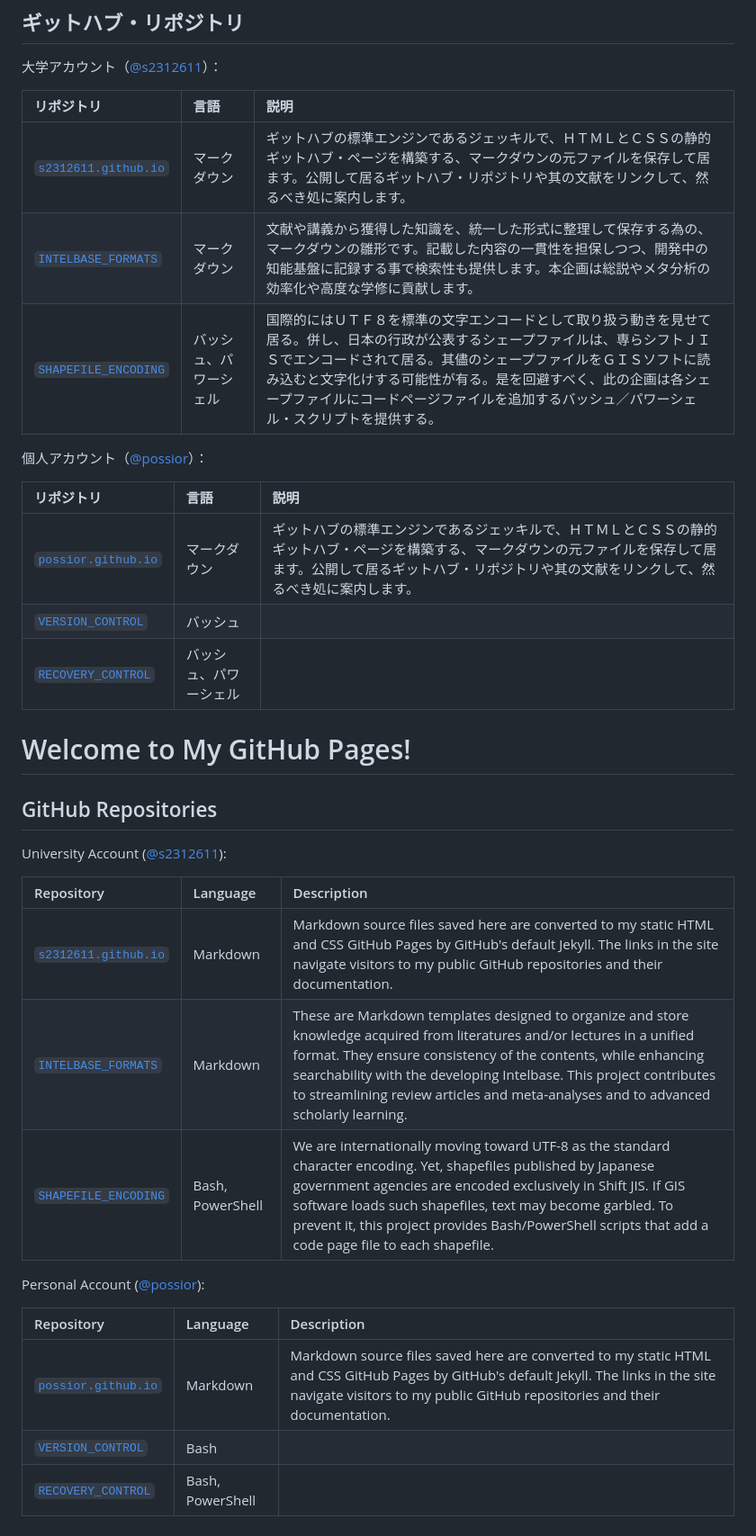
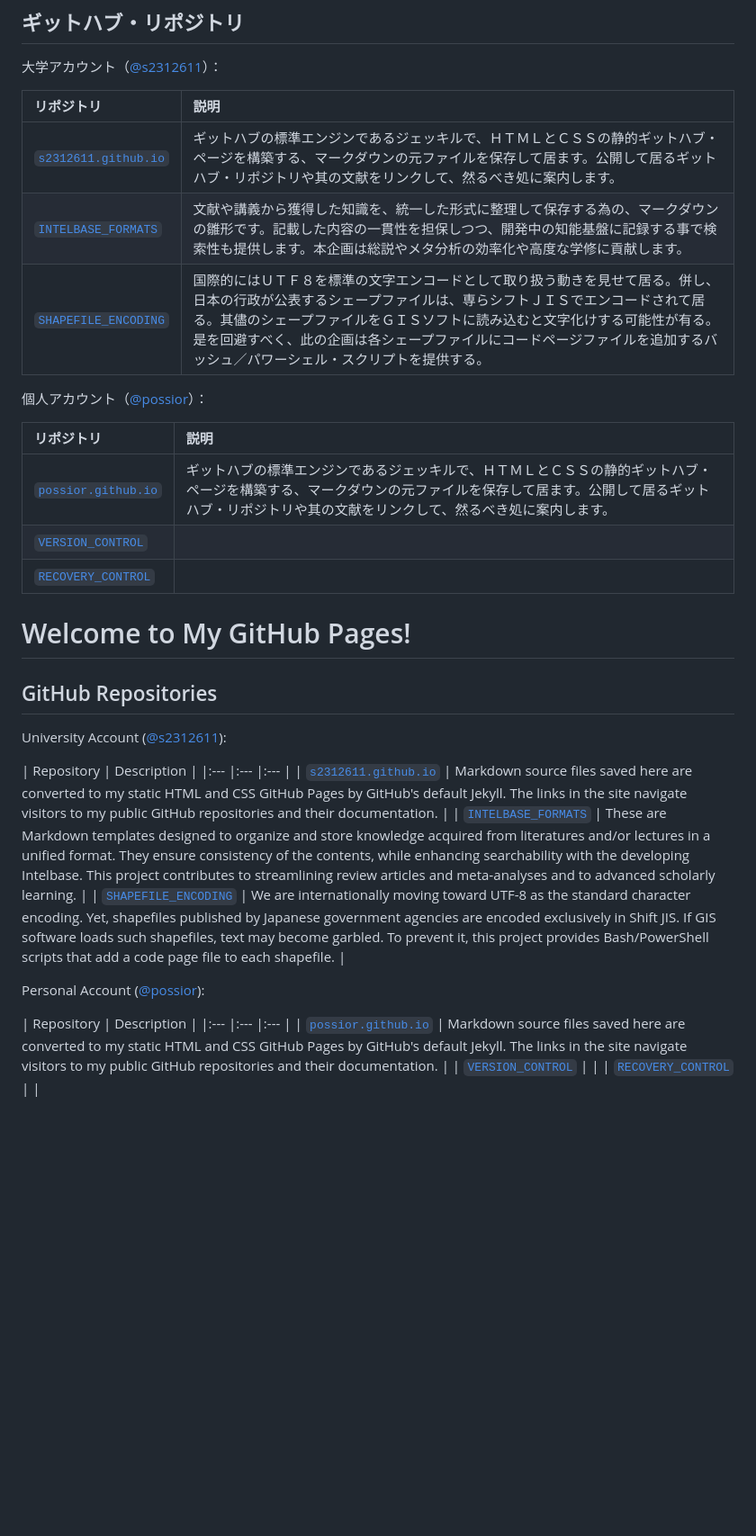
Before and after one commit to s2312611/s2312611.github.io, a Markdown page: index.md, the part around the change. Shown at 90% size. Rendered like a GitHub page; blank space fills up the shorter version.

Commit message:
20260212 | Modified /index.md

```diff
--- a/index.md
+++ b/index.md
@@ -6,19 +6,19 @@
 
 大学アカウント（[@s2312611](https://github.com/s2312611/)）：
 
-| リポジトリ | 言語 | 説明 |
-|:--- |:--- |:--- |
-| [`s2312611.github.io`](https://github.com/s2312611/s2312611.github.io/) | マークダウン | ギットハブの標準エンジンであるジェッキルで、ＨＴＭＬとＣＳＳの静的ギットハブ・ページを構築する、マークダウンの元ファイルを保存して居ます。公開して居るギットハブ・リポジトリや其の文献をリンクして、然るべき処に案内します。 |
-| [`INTELBASE_FORMATS`](https://github.com/s2312611/INTELBASE_FORMATS/) | マークダウン | 文献や講義から獲得した知識を、統一した形式に整理して保存する為の、マークダウンの雛形です。記載した内容の一貫性を担保しつつ、開発中の知能基盤に記録する事で検索性も提供します。本企画は総説やメタ分析の効率化や高度な学修に貢献します。 |
-| [`SHAPEFILE_ENCODING`](https://github.com/s2312611/shapefile_encoding/) | バッシュ、パワーシェル | 国際的にはＵＴＦ８を標準の文字エンコードとして取り扱う動きを見せて居る。併し、日本の行政が公表するシェープファイルは、専らシフトＪＩＳでエンコードされて居る。其儘のシェープファイルをＧＩＳソフトに読み込むと文字化けする可能性が有る。是を回避すべく、此の企画は各シェープファイルにコードページファイルを追加するバッシュ／パワーシェル・スクリプトを提供する。 |
+| リポジトリ | 説明 |
+|:--- |:--- |
+| [`s2312611.github.io`](https://github.com/s2312611/s2312611.github.io/) | ギットハブの標準エンジンであるジェッキルで、ＨＴＭＬとＣＳＳの静的ギットハブ・ページを構築する、マークダウンの元ファイルを保存して居ます。公開して居るギットハブ・リポジトリや其の文献をリンクして、然るべき処に案内します。 |
+| [`INTELBASE_FORMATS`](https://github.com/s2312611/INTELBASE_FORMATS/) | 文献や講義から獲得した知識を、統一した形式に整理して保存する為の、マークダウンの雛形です。記載した内容の一貫性を担保しつつ、開発中の知能基盤に記録する事で検索性も提供します。本企画は総説やメタ分析の効率化や高度な学修に貢献します。 |
+| [`SHAPEFILE_ENCODING`](https://github.com/s2312611/shapefile_encoding/) | 国際的にはＵＴＦ８を標準の文字エンコードとして取り扱う動きを見せて居る。併し、日本の行政が公表するシェープファイルは、専らシフトＪＩＳでエンコードされて居る。其儘のシェープファイルをＧＩＳソフトに読み込むと文字化けする可能性が有る。是を回避すべく、此の企画は各シェープファイルにコードページファイルを追加するバッシュ／パワーシェル・スクリプトを提供する。 |
 
 個人アカウント（[@possior](https://github.com/possior/)）：
 
-| リポジトリ | 言語 | 説明 |
-|:--- |:--- |:--- |
-| [`possior.github.io`](https://github.com/possior/possior.github.io/) | マークダウン | ギットハブの標準エンジンであるジェッキルで、ＨＴＭＬとＣＳＳの静的ギットハブ・ページを構築する、マークダウンの元ファイルを保存して居ます。公開して居るギットハブ・リポジトリや其の文献をリンクして、然るべき処に案内します。 |
-| [`VERSION_CONTROL`](https://github.com/possior/version_control/) | バッシュ | |
-| [`RECOVERY_CONTROL`](https://github.com/possior/recovery_control/) | バッシュ、パワーシェル | |
+| リポジトリ | 説明 |
+|:--- |:--- |
+| [`possior.github.io`](https://github.com/possior/possior.github.io/) | ギットハブの標準エンジンであるジェッキルで、ＨＴＭＬとＣＳＳの静的ギットハブ・ページを構築する、マークダウンの元ファイルを保存して居ます。公開して居るギットハブ・リポジトリや其の文献をリンクして、然るべき処に案内します。 |
+| [`VERSION_CONTROL`](https://github.com/possior/version_control/) | |
+| [`RECOVERY_CONTROL`](https://github.com/possior/recovery_control/) | |
 
 # Welcome to My GitHub Pages!
 
@@ -26,16 +26,16 @@
 
 University Account \([@s2312611](https://github.com/s2312611/)\):
 
-| Repository | Language | Description |
+| Repository | Description |
 |:--- |:--- |:--- |
-| [`s2312611.github.io`](https://github.com/s2312611/s2312611.github.io/) | Markdown | Markdown source files saved here are converted to my static HTML and CSS GitHub Pages by GitHub's default Jekyll. The links in the site navigate visitors to my public GitHub repositories and their documentation. |
-| [`INTELBASE_FORMATS`](https://github.com/s2312611/INTELBASE_FORMATS/) | Markdown | These are Markdown templates designed to organize and store knowledge acquired from literatures and/or lectures in a unified format. They ensure consistency of the contents, while enhancing searchability with the developing Intelbase. This project contributes to streamlining review articles and meta‑analyses and to advanced scholarly learning. |
-| [`SHAPEFILE_ENCODING`](https://github.com/s2312611/shapefile_encoding/) | Bash, PowerShell | We are internationally moving toward UTF-8 as the standard character encoding. Yet, shapefiles published by Japanese government agencies are encoded exclusively in Shift JIS. If GIS software loads such shapefiles, text may become garbled. To prevent it, this project provides Bash/PowerShell scripts that add a code page file to each shapefile. |
+| [`s2312611.github.io`](https://github.com/s2312611/s2312611.github.io/) | Markdown source files saved here are converted to my static HTML and CSS GitHub Pages by GitHub's default Jekyll. The links in the site navigate visitors to my public GitHub repositories and their documentation. |
+| [`INTELBASE_FORMATS`](https://github.com/s2312611/INTELBASE_FORMATS/) | These are Markdown templates designed to organize and store knowledge acquired from literatures and/or lectures in a unified format. They ensure consistency of the contents, while enhancing searchability with the developing Intelbase. This project contributes to streamlining review articles and meta‑analyses and to advanced scholarly learning. |
+| [`SHAPEFILE_ENCODING`](https://github.com/s2312611/shapefile_encoding/) | We are internationally moving toward UTF-8 as the standard character encoding. Yet, shapefiles published by Japanese government agencies are encoded exclusively in Shift JIS. If GIS software loads such shapefiles, text may become garbled. To prevent it, this project provides Bash/PowerShell scripts that add a code page file to each shapefile. |
 
 Personal Account \([@possior](https://github.com/possior/)\):
 
-| Repository | Language | Description |
+| Repository | Description |
 |:--- |:--- |:--- |
-| [`possior.github.io`](https://github.com/possior/possior.github.io/) | Markdown | Markdown source files saved here are converted to my static HTML and CSS GitHub Pages by GitHub's default Jekyll. The links in the site navigate visitors to my public GitHub repositories and their documentation. |
-| [`VERSION_CONTROL`](https://github.com/possior/version_control/) | Bash | |
-| [`RECOVERY_CONTROL`](https://github.com/possior/recovery_control/) | Bash, PowerShell | |
+| [`possior.github.io`](https://github.com/possior/possior.github.io/) | Markdown source files saved here are converted to my static HTML and CSS GitHub Pages by GitHub's default Jekyll. The links in the site navigate visitors to my public GitHub repositories and their documentation. |
+| [`VERSION_CONTROL`](https://github.com/possior/version_control/) | |
+| [`RECOVERY_CONTROL`](https://github.com/possior/recovery_control/) | |
```
